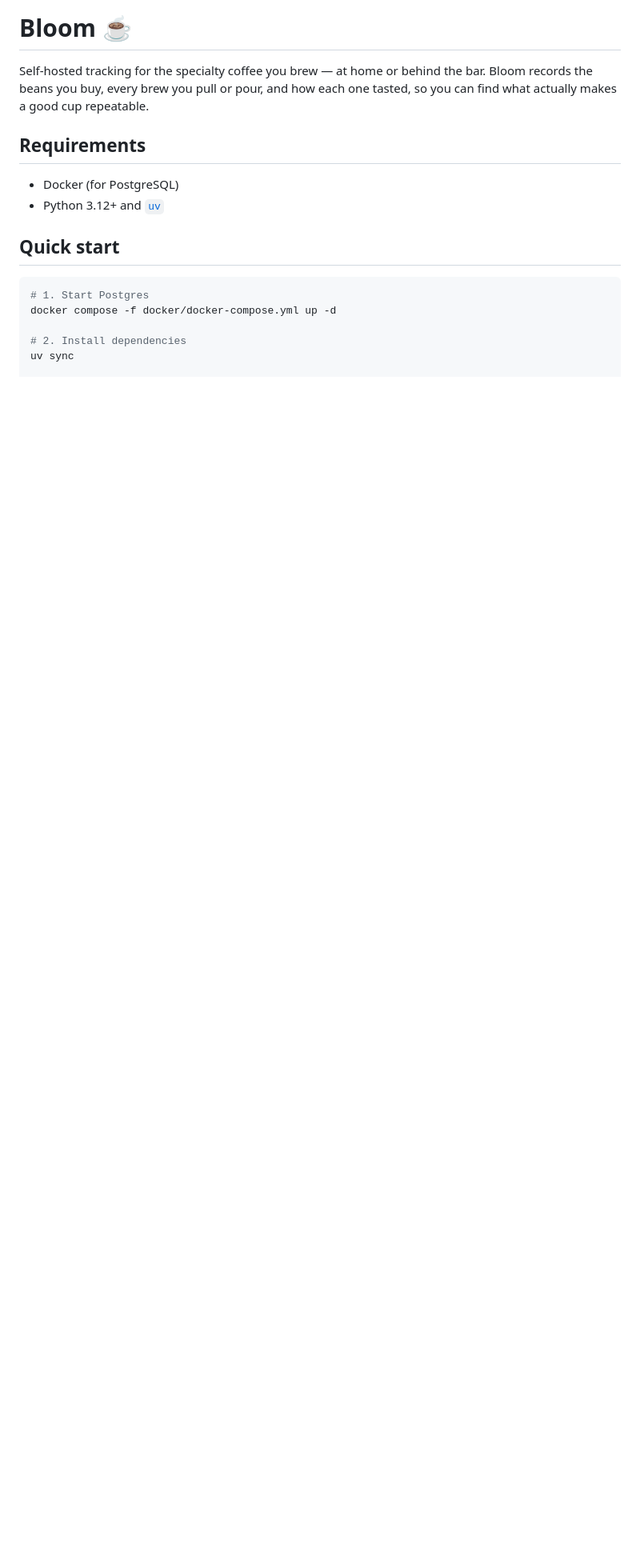
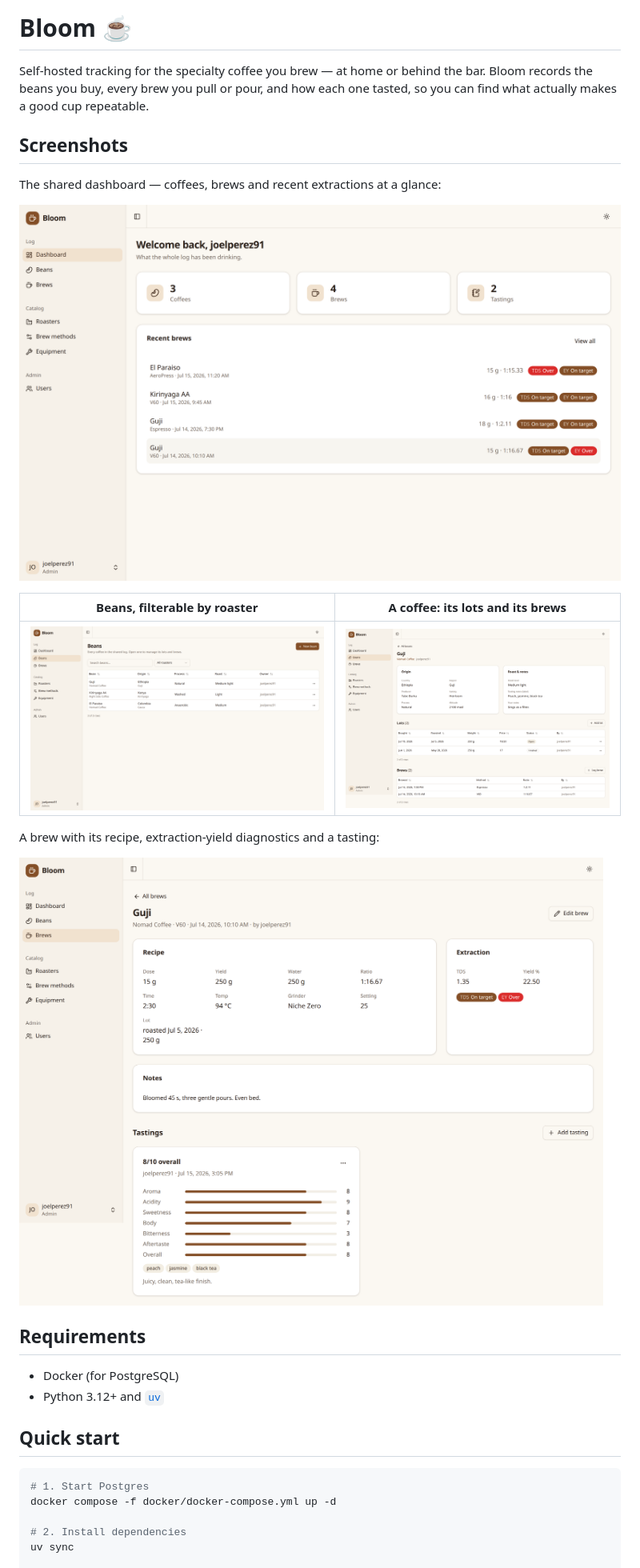
Before and after one commit to jpizquierdo/bloom, a Markdown page: README.md, the part around the change. Shown at 80% size. Rendered like a GitHub page; pictures changed too: docs/screenshots/bean-detail.png (added), docs/screenshots/beans.png (added), docs/screenshots/brew-detail.png (added); blank space fills up the shorter version.

Commit message:
docs: add UI screenshots to the README

```diff
--- a/README.md
+++ b/README.md
@@ -3,6 +3,20 @@
 Self-hosted tracking for the specialty coffee you brew — at home or behind the bar.
 Bloom records the beans you buy, every brew you pull or pour, and how each one tasted,
 so you can find what actually makes a good cup repeatable.
+
+## Screenshots
+
+The shared dashboard — coffees, brews and recent extractions at a glance:
+
+![Bloom dashboard](docs/screenshots/dashboard.png)
+
+| Beans, filterable by roaster | A coffee: its lots and its brews |
+| :--: | :--: |
+| ![Beans list](docs/screenshots/beans.png) | ![Bean detail](docs/screenshots/bean-detail.png) |
+
+A brew with its recipe, extraction-yield diagnostics and a tasting:
+
+![Brew detail](docs/screenshots/brew-detail.png)
 
 
 ## Requirements
```
